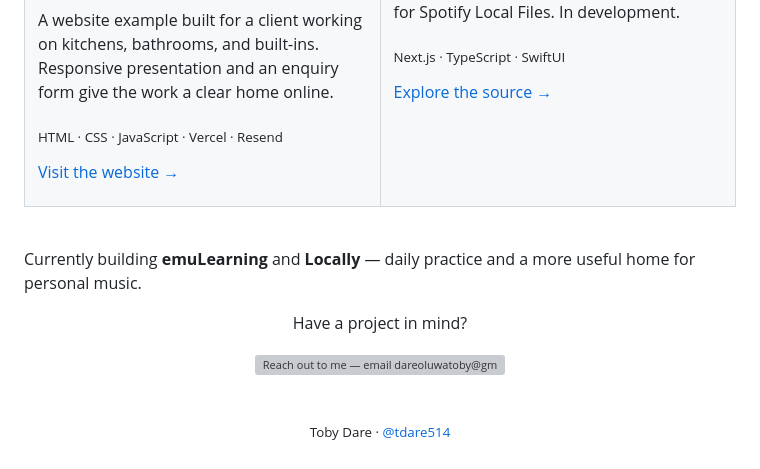
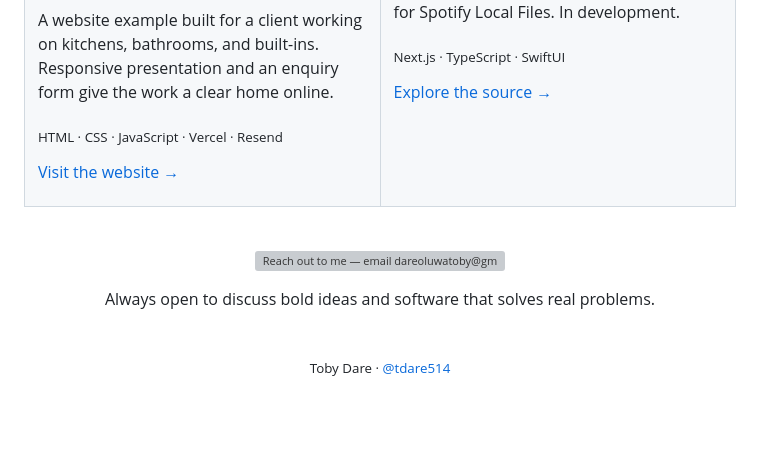
Before and after one commit to tdare514/tdare514, a Markdown page: README.md, the part around the change. GitHub-like rendering; blank space fills up the shorter version; grey boxes are pictures that could not be loaded.

Commit message:
Simplify the profile contact footer

```diff
--- a/README.md
+++ b/README.md
@@ -102,12 +102,11 @@ A few things I’m building, and work I’ve helped bring to life.
 
 <br />
 
-Currently building **emuLearning** and **Locally** — daily practice and a more useful home for personal music.
-
-<p align="center">Have a project in mind?</p>
 <p align="center">
   <a href="mailto:dareoluwatoby@gmail.com"><img src="assets/contact-button.svg" width="240" alt="Reach out to me — email dareoluwatoby@gmail.com" /></a>
 </p>
+
+<p align="center">Always open to discuss bold ideas and software that solves real problems.</p>
 
 <br />
 
```
